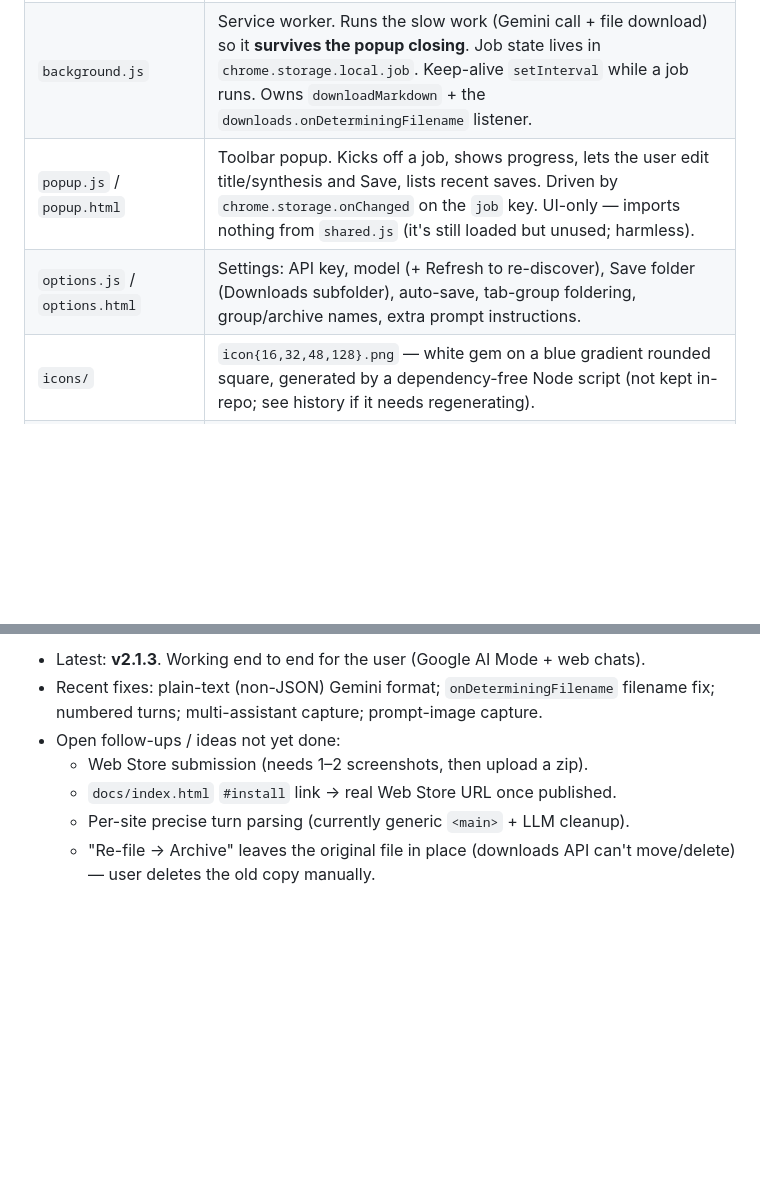
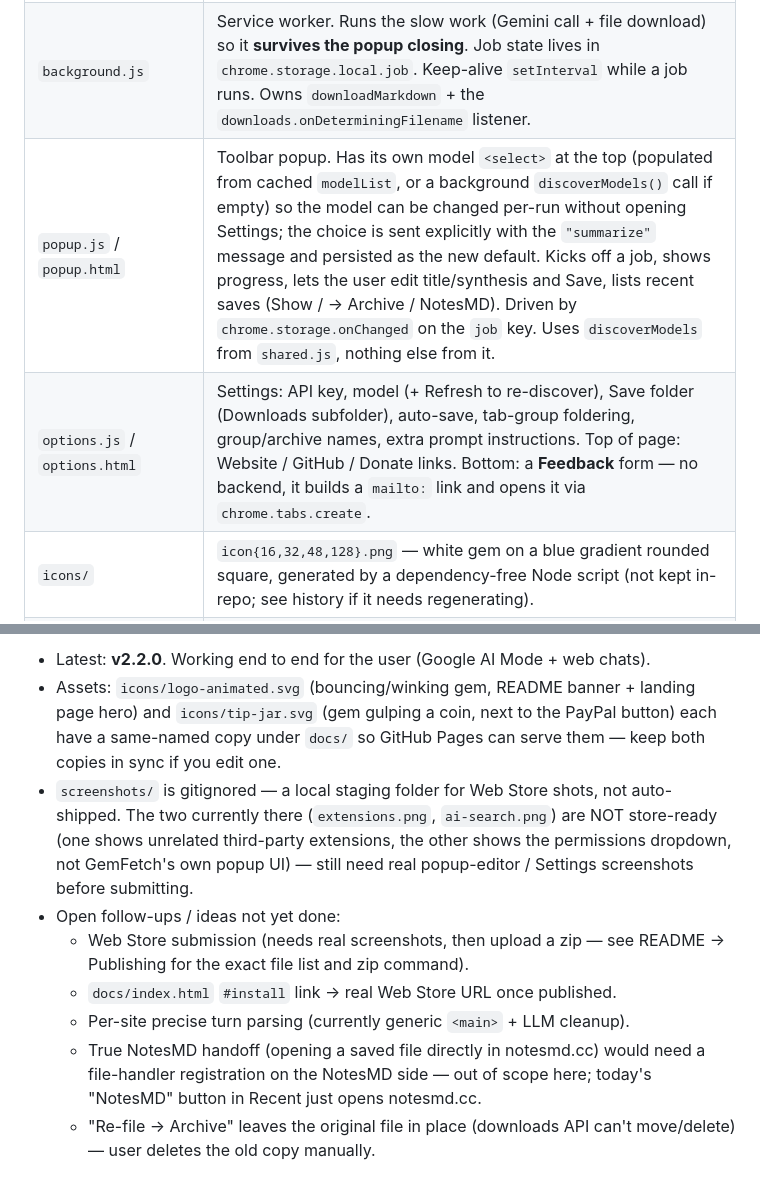
Before and after one commit to alematic/GemFetch, a Markdown page: CLAUDE.md, 2 parts joined by grey strips. Rendered like a GitHub page; blank space fills up the shorter version.

Commit message:
Update CLAUDE.md for v2.2.0 (model picker, feedback form, new assets)
Co-Authored-By: Claude Sonnet 5 <noreply@anthropic.com>

```diff
--- a/CLAUDE.md
+++ b/CLAUDE.md
@@ -31,8 +31,8 @@ No build step, no framework, no dependencies, no bundler. Plain ES loaded as
 | `shared.js` | Core with **no DOM / no `window`**. Loaded by `popup.html`, `options.html`, and `background.js` (via `importScripts`). Contains: `discoverModels`, `suggestedReplacement`, `slug`, `datePrefix`, `safeSegment`, the Gemini `PROMPT`, `synthesize`, `summarizeWithFallback`, `buildMarkdown`. |
 | `scrape.js` | A single self-contained function `scrapeConversation()` injected into the active tab via `chrome.scripting.executeScript({func})`. Must not reference anything outside itself. Walks the DOM → Markdown. Has a site registry (ChatGPT, Claude, Gemini, Perplexity, Copilot, Grok, Poe, Le Chat, DeepSeek, You.com), Google AI Mode / AI Overview branches, and a generic `<main>`/`<article>` fallback. A text selection > 40 chars always wins. Returns `{ url, query, mode, markdown, sources[], images[] }`. |
 | `background.js` | Service worker. Runs the slow work (Gemini call + file download) so it **survives the popup closing**. Job state lives in `chrome.storage.local.job`. Keep-alive `setInterval` while a job runs. Owns `downloadMarkdown` + the `downloads.onDeterminingFilename` listener. |
-| `popup.js` / `popup.html` | Toolbar popup. Kicks off a job, shows progress, lets the user edit title/synthesis and Save, lists recent saves. Driven by `chrome.storage.onChanged` on the `job` key. UI-only — imports nothing from `shared.js` (it's still loaded but unused; harmless). |
-| `options.js` / `options.html` | Settings: API key, model (+ Refresh to re-discover), Save folder (Downloads subfolder), auto-save, tab-group foldering, group/archive names, extra prompt instructions. |
+| `popup.js` / `popup.html` | Toolbar popup. Has its own model `<select>` at the top (populated from cached `modelList`, or a background `discoverModels()` call if empty) so the model can be changed per-run without opening Settings; the choice is sent explicitly with the `"summarize"` message and persisted as the new default. Kicks off a job, shows progress, lets the user edit title/synthesis and Save, lists recent saves (Show / → Archive / NotesMD). Driven by `chrome.storage.onChanged` on the `job` key. Uses `discoverModels` from `shared.js`, nothing else from it. |
+| `options.js` / `options.html` | Settings: API key, model (+ Refresh to re-discover), Save folder (Downloads subfolder), auto-save, tab-group foldering, group/archive names, extra prompt instructions. Top of page: Website / GitHub / Donate links. Bottom: a **Feedback** form — no backend, it builds a `mailto:` link and opens it via `chrome.tabs.create`. |
 | `icons/` | `icon{16,32,48,128}.png` — white gem on a blue gradient rounded square, generated by a dependency-free Node script (not kept in-repo; see history if it needs regenerating). |
 | `docs/` | `index.html` (landing page, PayPal donate) + `privacy.html`, for GitHub Pages. |
 | `README.md`, `PRIVACY.md`, `STORE_LISTING.md`, `LICENSE` | Docs + Web Store submission draft/checklist. |
@@ -150,10 +150,21 @@ then `## Images` (prompt + answer images not already inline) and `## Sources`.
 
-- Latest: **v2.1.3**. Working end to end for the user (Google AI Mode + web chats).
-- Recent fixes: plain-text (non-JSON) Gemini format; `onDeterminingFilename`
-  filename fix; numbered turns; multi-assistant capture; prompt-image capture.
+- Latest: **v2.2.0**. Working end to end for the user (Google AI Mode + web chats).
+- Assets: `icons/logo-animated.svg` (bouncing/winking gem, README banner + landing
+  page hero) and `icons/tip-jar.svg` (gem gulping a coin, next to the PayPal
+  button) each have a same-named copy under `docs/` so GitHub Pages can serve
+  them — keep both copies in sync if you edit one.
+- `screenshots/` is gitignored — a local staging folder for Web Store shots, not
+  auto-shipped. The two currently there (`extensions.png`, `ai-search.png`) are
+  NOT store-ready (one shows unrelated third-party extensions, the other shows
+  the permissions dropdown, not GemFetch's own popup UI) — still need real
+  popup-editor / Settings screenshots before submitting.
 - Open follow-ups / ideas not yet done:
-  - Web Store submission (needs 1–2 screenshots, then upload a zip).
+  - Web Store submission (needs real screenshots, then upload a zip — see
+    README → Publishing for the exact file list and zip command).
   - `docs/index.html` `#install` link → real Web Store URL once published.
   - Per-site precise turn parsing (currently generic `<main>` + LLM cleanup).
+  - True NotesMD handoff (opening a saved file directly in notesmd.cc) would need
+    a file-handler registration on the NotesMD side — out of scope here; today's
+    "NotesMD" button in Recent just opens notesmd.cc.
   - "Re-file → Archive" leaves the original file in place (downloads API can't
     move/delete) — user deletes the old copy manually.
```
Also changed, not shown: other parts of CLAUDE.md (+1 -1 lines).
